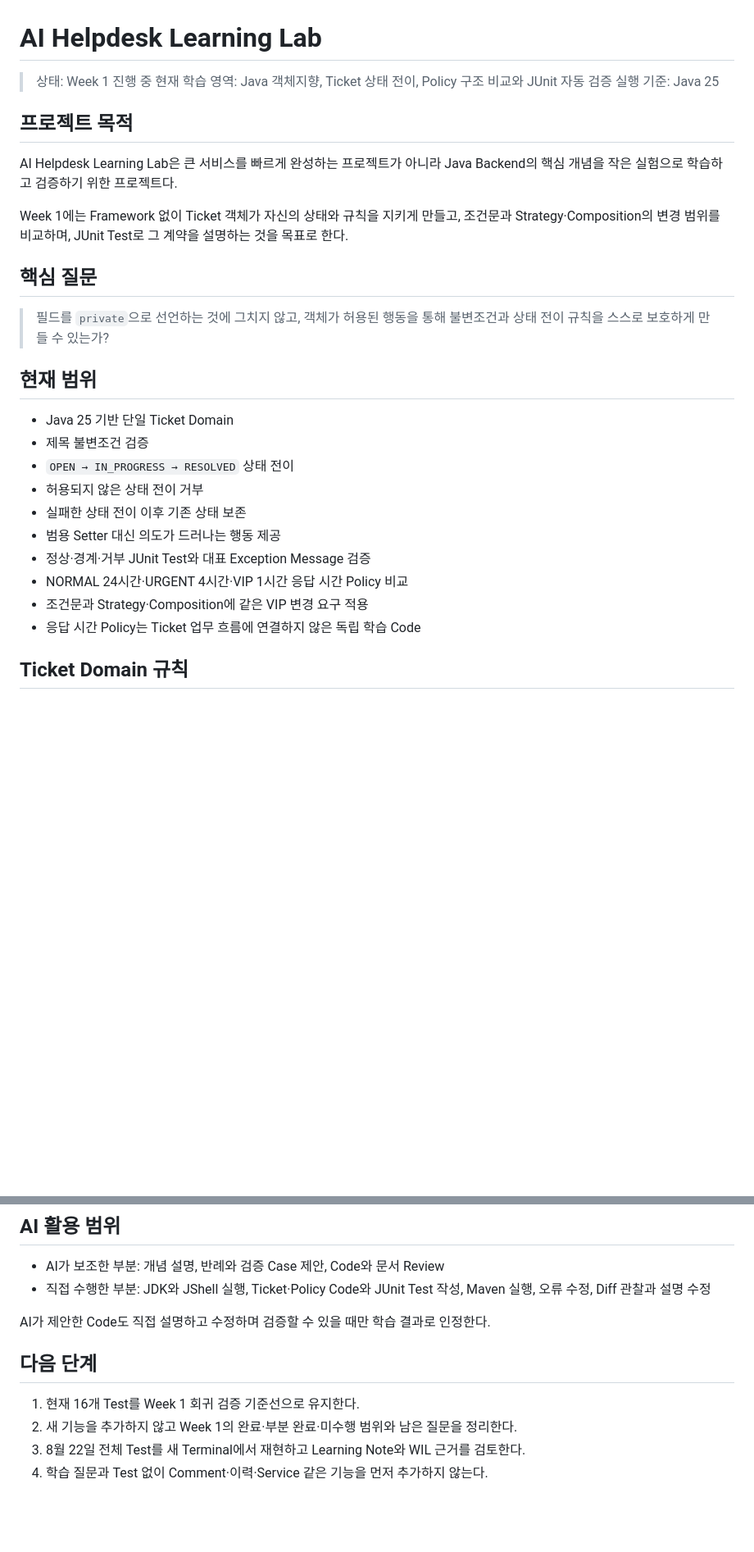
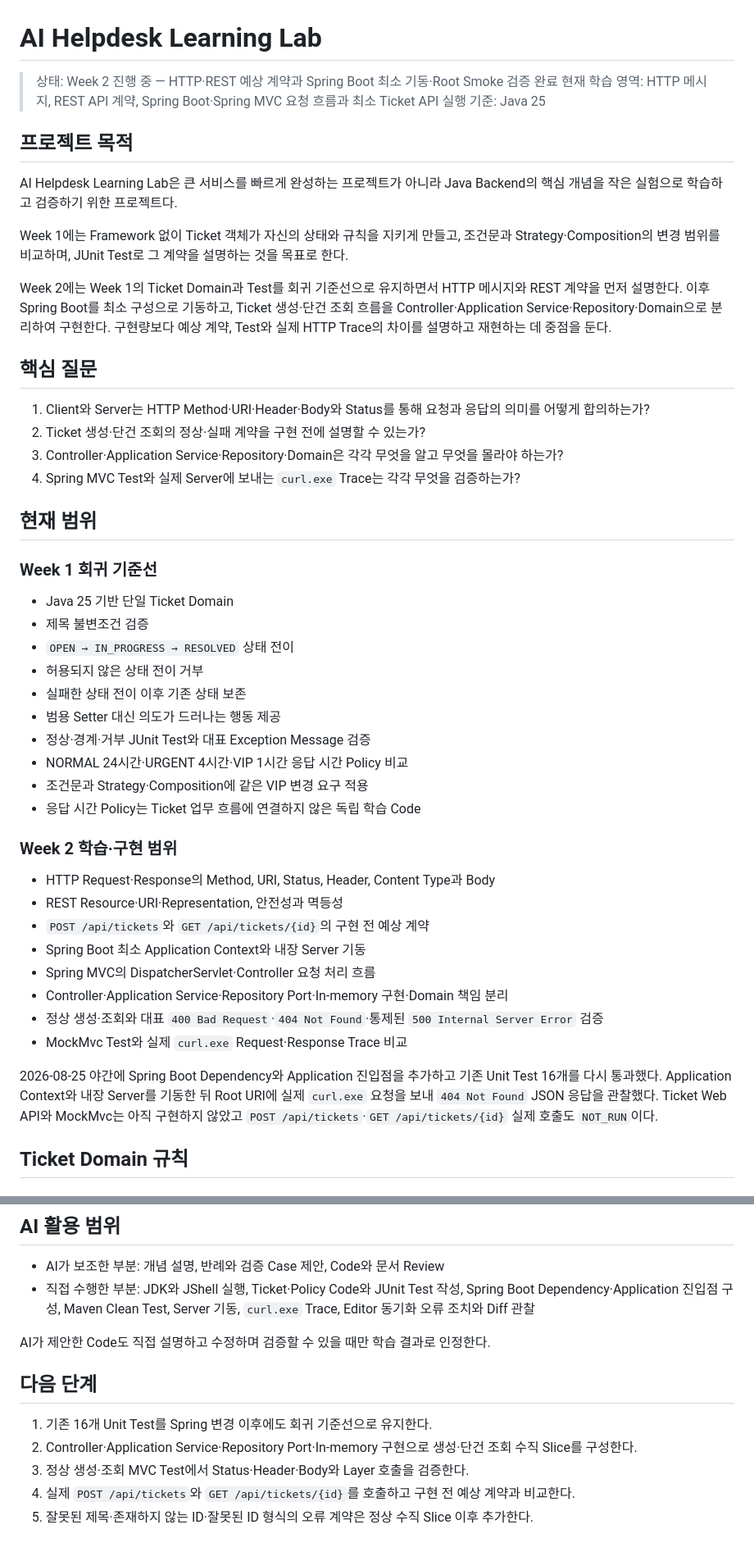
Before and after one commit to HyungminYoon1/ai-helpdesk-learning-lab, a Markdown page: README.md, 2 parts joined by grey strips. Shown at 82% size. GitHub-like rendering; blank space fills up the shorter version.

Commit message:
docs: record Spring Boot smoke verification

```diff
--- a/README.md
+++ b/README.md
@@ -1,7 +1,7 @@
 # AI Helpdesk Learning Lab
 
-> 상태: Week 1 진행 중
-> 현재 학습 영역: Java 객체지향, Ticket 상태 전이, Policy 구조 비교와 JUnit 자동 검증
+> 상태: Week 2 진행 중 — HTTP·REST 예상 계약과 Spring Boot 최소 기동·Root Smoke 검증 완료
+> 현재 학습 영역: HTTP 메시지, REST API 계약, Spring Boot·Spring MVC 요청 흐름과 최소 Ticket API
 > 실행 기준: Java 25
 
 ## 프로젝트 목적
@@ -10,11 +10,18 @@ AI Helpdesk Learning Lab은 큰 서비스를 빠르게 완성하는 프로젝트
 
 Week 1에는 Framework 없이 Ticket 객체가 자신의 상태와 규칙을 지키게 만들고, 조건문과 Strategy·Composition의 변경 범위를 비교하며, JUnit Test로 그 계약을 설명하는 것을 목표로 한다.
 
+Week 2에는 Week 1의 Ticket Domain과 Test를 회귀 기준선으로 유지하면서 HTTP 메시지와 REST 계약을 먼저 설명한다. 이후 Spring Boot를 최소 구성으로 기동하고, Ticket 생성·단건 조회 흐름을 Controller·Application Service·Repository·Domain으로 분리하여 구현한다. 구현량보다 예상 계약, Test와 실제 HTTP Trace의 차이를 설명하고 재현하는 데 중점을 둔다.
+
 ## 핵심 질문
 
-> 필드를 `private`으로 선언하는 것에 그치지 않고, 객체가 허용된 행동을 통해 불변조건과 상태 전이 규칙을 스스로 보호하게 만들 수 있는가?
+1. Client와 Server는 HTTP Method·URI·Header·Body와 Status를 통해 요청과 응답의 의미를 어떻게 합의하는가?
+2. Ticket 생성·단건 조회의 정상·실패 계약을 구현 전에 설명할 수 있는가?
+3. Controller·Application Service·Repository·Domain은 각각 무엇을 알고 무엇을 몰라야 하는가?
+4. Spring MVC Test와 실제 Server에 보내는 `curl.exe` Trace는 각각 무엇을 검증하는가?
 
 ## 현재 범위
+
+### Week 1 회귀 기준선
 
 - Java 25 기반 단일 Ticket Domain
 - 제목 불변조건 검증
@@ -26,6 +33,19 @@ Week 1에는 Framework 없이 Ticket 객체가 자신의 상태와 규칙을 지
 - NORMAL 24시간·URGENT 4시간·VIP 1시간 응답 시간 Policy 비교
 - 조건문과 Strategy·Composition에 같은 VIP 변경 요구 적용
 - 응답 시간 Policy는 Ticket 업무 흐름에 연결하지 않은 독립 학습 Code
+
+### Week 2 학습·구현 범위
+
+- HTTP Request·Response의 Method, URI, Status, Header, Content Type과 Body
+- REST Resource·URI·Representation, 안전성과 멱등성
+- `POST /api/tickets`와 `GET /api/tickets/{id}`의 구현 전 예상 계약
+- Spring Boot 최소 Application Context와 내장 Server 기동
+- Spring MVC의 DispatcherServlet·Controller 요청 처리 흐름
+- Controller·Application Service·Repository Port·In-memory 구현·Domain 책임 분리
+- 정상 생성·조회와 대표 `400 Bad Request`·`404 Not Found`·통제된 `500 Internal Server Error` 검증
+- MockMvc Test와 실제 `curl.exe` Request·Response Trace 비교
+
+2026-08-25 야간에 Spring Boot Dependency와 Application 진입점을 추가하고 기존 Unit Test 16개를 다시 통과했다. Application Context와 내장 Server를 기동한 뒤 Root URI에 실제 `curl.exe` 요청을 보내 `404 Not Found` JSON 응답을 관찰했다. Ticket Web API와 MockMvc는 아직 구현하지 않았고 `POST /api/tickets`·`GET /api/tickets/{id}` 실제 호출도 `NOT_RUN`이다.
 
 ## Ticket Domain 규칙
 
@@ -170,13 +205,14 @@ JUnit 기준선은 `cdcbee0`, 대표 Exception Message 검증은 `944aede`, Poli
 ## AI 활용 범위
 
 - AI가 보조한 부분: 개념 설명, 반례와 검증 Case 제안, Code와 문서 Review
-- 직접 수행한 부분: JDK와 JShell 실행, Ticket·Policy Code와 JUnit Test 작성, Maven 실행, 오류 수정, Diff 관찰과 설명 수정
+- 직접 수행한 부분: JDK와 JShell 실행, Ticket·Policy Code와 JUnit Test 작성, Spring Boot Dependency·Application 진입점 구성, Maven Clean Test, Server 기동, `curl.exe` Trace, Editor 동기화 오류 조치와 Diff 관찰
 
 AI가 제안한 Code도 직접 설명하고 수정하며 검증할 수 있을 때만 학습 결과로 인정한다.
 
 ## 다음 단계
 
-1. 현재 16개 Test를 Week 1 회귀 검증 기준선으로 유지한다.
-2. 새 기능을 추가하지 않고 Week 1의 완료·부분 완료·미수행 범위와 남은 질문을 정리한다.
-3. 8월 22일 전체 Test를 새 Terminal에서 재현하고 Learning Note와 WIL 근거를 검토한다.
-4. 학습 질문과 Test 없이 Comment·이력·Service 같은 기능을 먼저 추가하지 않는다.
+1. 기존 16개 Unit Test를 Spring 변경 이후에도 회귀 기준선으로 유지한다.
+2. Controller·Application Service·Repository Port·In-memory 구현으로 생성·단건 조회 수직 Slice를 구성한다.
+3. 정상 생성·조회 MVC Test에서 Status·Header·Body와 Layer 호출을 검증한다.
+4. 실제 `POST /api/tickets`와 `GET /api/tickets/{id}`를 호출하고 구현 전 예상 계약과 비교한다.
+5. 잘못된 제목·존재하지 않는 ID·잘못된 ID 형식의 오류 계약은 정상 수직 Slice 이후 추가한다.
```
Also changed, not shown: other parts of README.md (+18 -3 lines).
